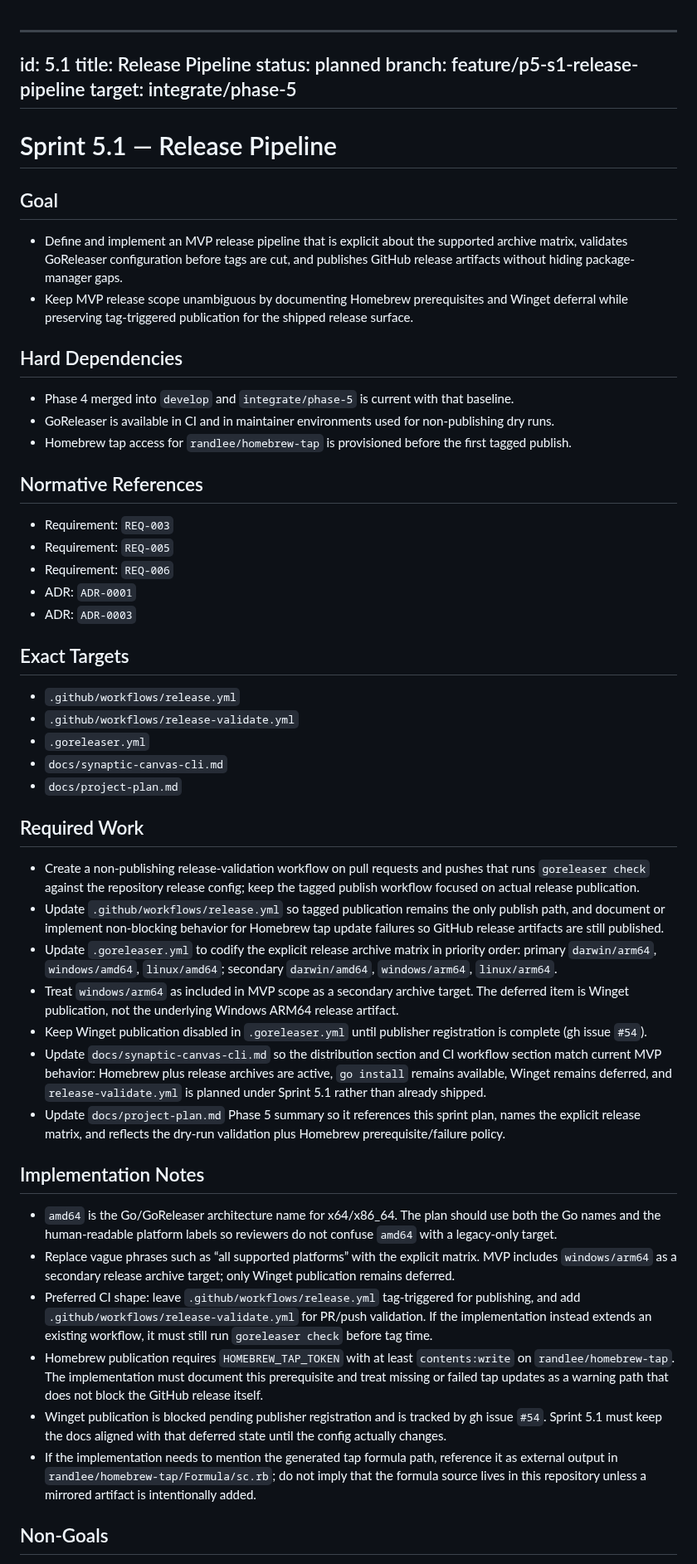
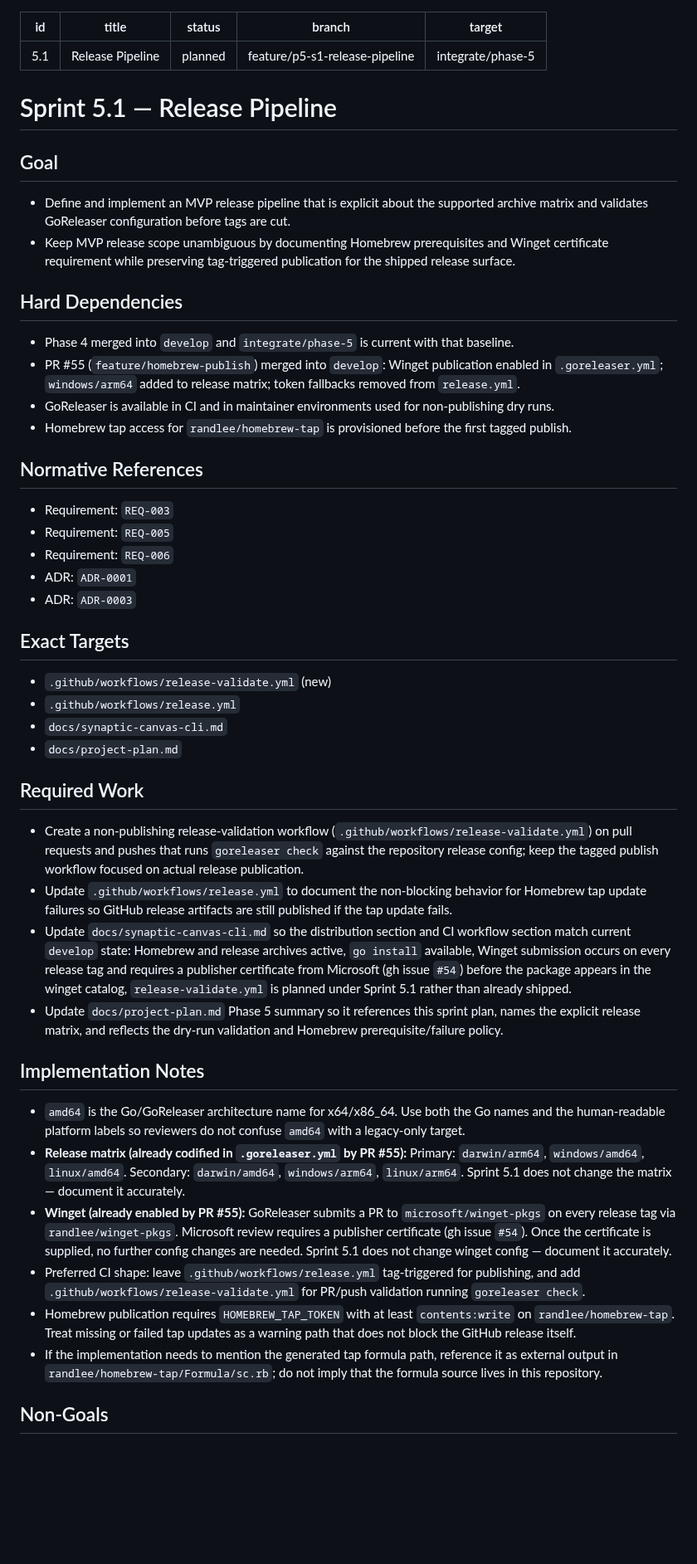
Before and after one commit to randlee/synaptic-canvas-dolt, a Markdown page: docs/phase-5/5.1-release-pipeline.md, the part around one of its changes. Shown at 83% size. Rendered like a GitHub page; blank space fills up the shorter version.

Commit message:
Fix Sprint 5.1 plan: align with post-PR #55 state
PR #55 already merged to develop, enabling winget and setting the
platform matrix. Update plan to reflect actual baseline:
- Remove 'keep winget disabled' Required Work and Non-Goals
- Remove 'winget deferred' ACs — replace with accurate cert-required language
- Remove .goreleaser.yml matrix from Exact Targets (already done)
- Add PR #55 as Hard Dependency
- Scope remaining work to: release-validate.yml, release.yml tap-failure
  behavior, and doc accuracy updates

Co-Authored-By: Claude Sonnet 4.6 <noreply@anthropic.com>

```diff
--- a/docs/phase-5/5.1-release-pipeline.md
+++ b/docs/phase-5/5.1-release-pipeline.md
@@ -1,4 +1,3 @@
-
 ---
 id: 5.1
 title: Release Pipeline
@@ -11,12 +10,13 @@ target: integrate/phase-5
 
 ## Goal
 
-- Define and implement an MVP release pipeline that is explicit about the supported archive matrix, validates GoReleaser configuration before tags are cut, and publishes GitHub release artifacts without hiding package-manager gaps.
-- Keep MVP release scope unambiguous by documenting Homebrew prerequisites and Winget deferral while preserving tag-triggered publication for the shipped release surface.
+- Define and implement an MVP release pipeline that is explicit about the supported archive matrix and validates GoReleaser configuration before tags are cut.
+- Keep MVP release scope unambiguous by documenting Homebrew prerequisites and Winget certificate requirement while preserving tag-triggered publication for the shipped release surface.
 
 ## Hard Dependencies
 
 - Phase 4 merged into `develop` and `integrate/phase-5` is current with that baseline.
+- PR #55 (`feature/homebrew-publish`) merged into `develop`: Winget publication enabled in `.goreleaser.yml`; `windows/arm64` added to release matrix; token fallbacks removed from `release.yml`.
 - GoReleaser is available in CI and in maintainer environments used for non-publishing dry runs.
 - Homebrew tap access for `randlee/homebrew-tap` is provisioned before the first tagged publish.
 
@@ -30,30 +30,26 @@ target: integrate/phase-5
 
 ## Exact Targets
 
+- `.github/workflows/release-validate.yml` (new)
 - `.github/workflows/release.yml`
-- `.github/workflows/release-validate.yml`
-- `.goreleaser.yml`
 - `docs/synaptic-canvas-cli.md`
 - `docs/project-plan.md`
 
 ## Required Work
 
-- Create a non-publishing release-validation workflow on pull requests and pushes that runs `goreleaser check` against the repository release config; keep the tagged publish workflow focused on actual release publication.
-- Update `.github/workflows/release.yml` so tagged publication remains the only publish path, and document or implement non-blocking behavior for Homebrew tap update failures so GitHub release artifacts are still published.
-- Update `.goreleaser.yml` to codify the explicit release archive matrix in priority order: primary `darwin/arm64`, `windows/amd64`, `linux/amd64`; secondary `darwin/amd64`, `windows/arm64`, `linux/arm64`.
-- Treat `windows/arm64` as included in MVP scope as a secondary archive target. The deferred item is Winget publication, not the underlying Windows ARM64 release artifact.
-- Keep Winget publication disabled in `.goreleaser.yml` until publisher registration is complete (gh issue `#54`).
-- Update `docs/synaptic-canvas-cli.md` so the distribution section and CI workflow section match current MVP behavior: Homebrew plus release archives are active, `go install` remains available, Winget remains deferred, and `release-validate.yml` is planned under Sprint 5.1 rather than already shipped.
-- Update `docs/project-plan.md` Phase 5 summary so it references this sprint plan, names the explicit release matrix, and reflects the dry-run validation plus Homebrew prerequisite/failure policy.
+- Create a non-publishing release-validation workflow (`.github/workflows/release-validate.yml`) on pull requests and pushes that runs `goreleaser check` against the repository release config; keep the tagged publish workflow focused on actual release publication.
+- Update `.github/workflows/release.yml` to document the non-blocking behavior for Homebrew tap update failures so GitHub release artifacts are still published if the tap update fails.
+- Update `docs/synaptic-canvas-cli.md` so the distribution section and CI workflow section match current `develop` state: Homebrew and release archives active, `go install` available, Winget submission occurs on every release tag and requires a publisher certificate from Microsoft (gh issue `#54`) before the package appears in the winget catalog, `release-validate.yml` is planned under Sprint 5.1 rather than already shipped.
+- Update `docs/project-plan.md` Phase 5 summary so it references this sprint plan, names the explicit release matrix, and reflects the dry-run validation and Homebrew prerequisite/failure policy.
 
 ## Implementation Notes
 
-- `amd64` is the Go/GoReleaser architecture name for x64/x86_64. The plan should use both the Go names and the human-readable platform labels so reviewers do not confuse `amd64` with a legacy-only target.
-- Replace vague phrases such as “all supported platforms” with the explicit matrix. MVP includes `windows/arm64` as a secondary release archive target; only Winget publication remains deferred.
-- Preferred CI shape: leave `.github/workflows/release.yml` tag-triggered for publishing, and add `.github/workflows/release-validate.yml` for PR/push validation. If the implementation instead extends an existing workflow, it must still run `goreleaser check` before tag time.
-- Homebrew publication requires `HOMEBREW_TAP_TOKEN` with at least `contents:write` on `randlee/homebrew-tap`. The implementation must document this prerequisite and treat missing or failed tap updates as a warning path that does not block the GitHub release itself.
-- Winget publication is blocked pending publisher registration and is tracked by gh issue `#54`. Sprint 5.1 must keep the docs aligned with that deferred state until the config actually changes.
-- If the implementation needs to mention the generated tap formula path, reference it as external output in `randlee/homebrew-tap/Formula/sc.rb`; do not imply that the formula source lives in this repository unless a mirrored artifact is intentionally added.
+- `amd64` is the Go/GoReleaser architecture name for x64/x86_64. Use both the Go names and the human-readable platform labels so reviewers do not confuse `amd64` with a legacy-only target.
+- **Release matrix (already codified in `.goreleaser.yml` by PR #55):** Primary: `darwin/arm64`, `windows/amd64`, `linux/amd64`. Secondary: `darwin/amd64`, `windows/arm64`, `linux/arm64`. Sprint 5.1 does not change the matrix — document it accurately.
+- **Winget (already enabled by PR #55):** GoReleaser submits a PR to `microsoft/winget-pkgs` on every release tag via `randlee/winget-pkgs`. Microsoft review requires a publisher certificate (gh issue `#54`). Once the certificate is supplied, no further config changes are needed. Sprint 5.1 does not change winget config — document it accurately.
+- Preferred CI shape: leave `.github/workflows/release.yml` tag-triggered for publishing, and add `.github/workflows/release-validate.yml` for PR/push validation running `goreleaser check`.
+- Homebrew publication requires `HOMEBREW_TAP_TOKEN` with at least `contents:write` on `randlee/homebrew-tap`. Treat missing or failed tap updates as a warning path that does not block the GitHub release itself.
+- If the implementation needs to mention the generated tap formula path, reference it as external output in `randlee/homebrew-tap/Formula/sc.rb`; do not imply that the formula source lives in this repository.
 
 ## Non-Goals
 
```
Also changed, not shown: other parts of docs/phase-5/5.1-release-pipeline.md (+5 -5 lines).
